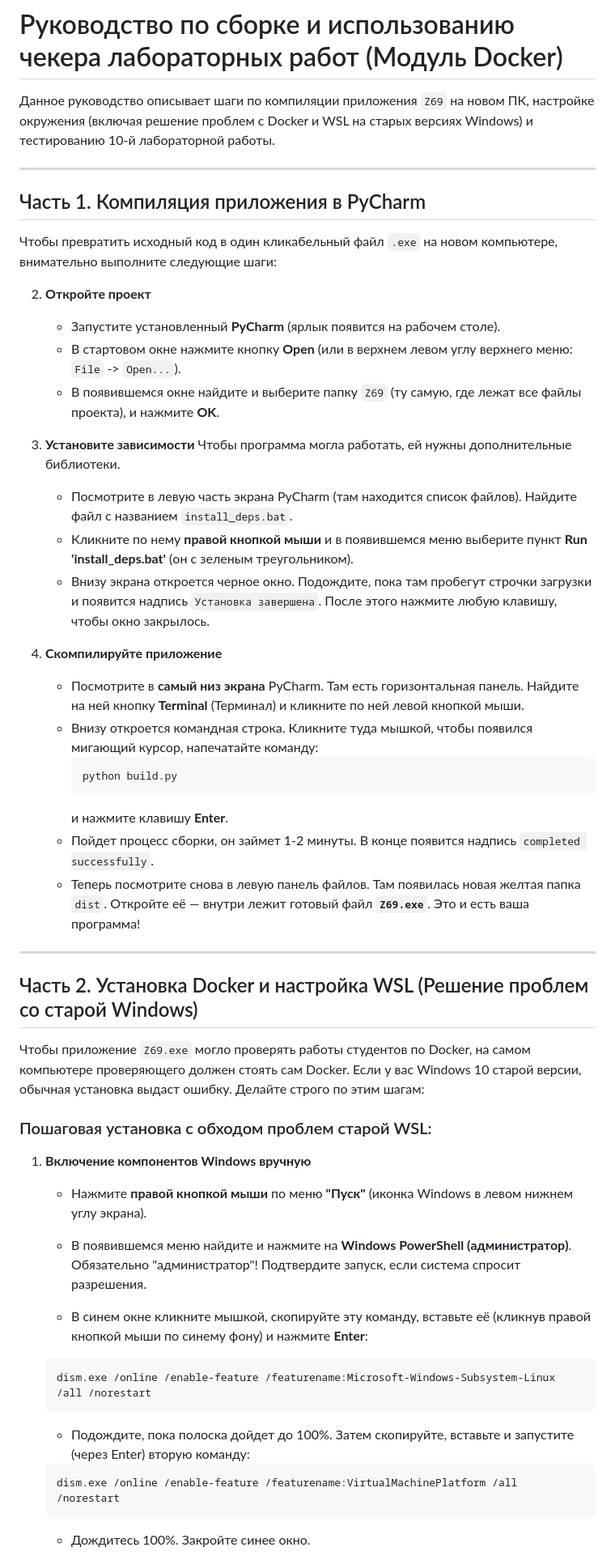
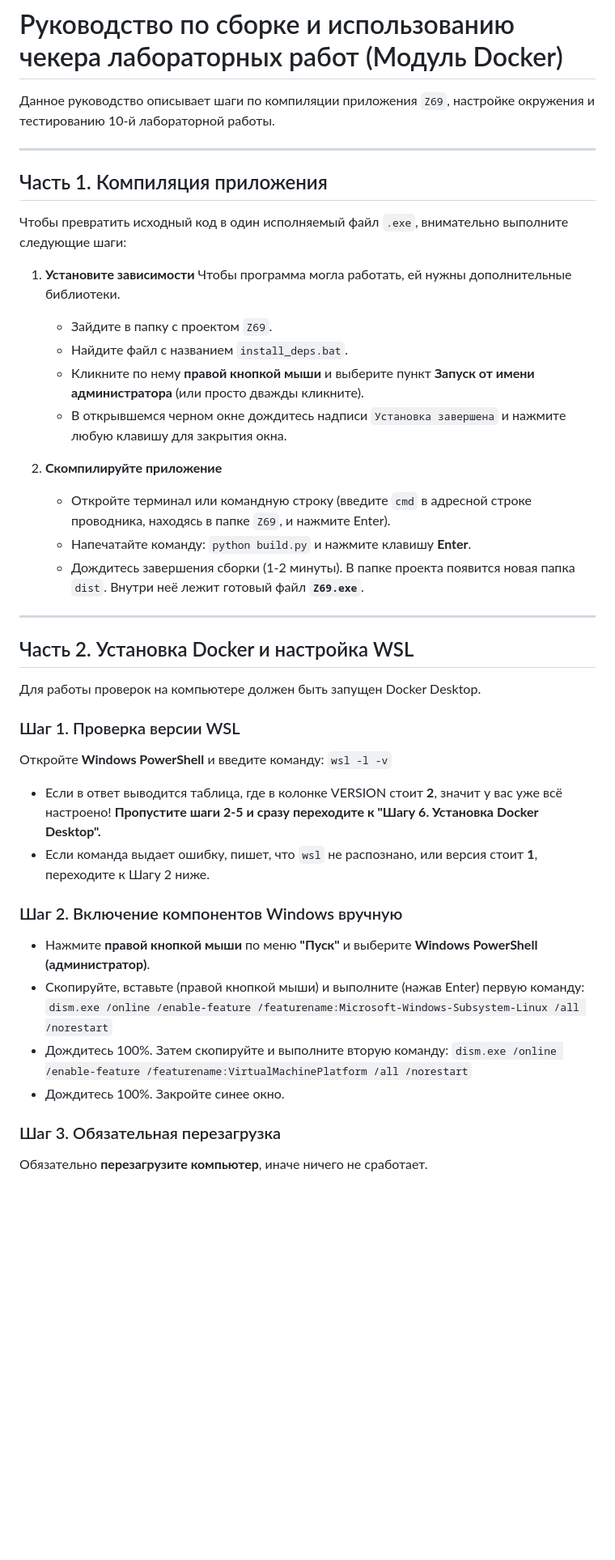
Before and after one commit to temno269-rgb/Z69-GNS3-and-Docker-automatic-practice-checker, a Markdown page: README.md, the part around one of its changes. Shown at 81% size. Rendered like a GitHub page; blank space fills up the shorter version.

````diff
--- a/README.md
+++ b/README.md
@@ -1,54 +1,47 @@
 # Руководство по сборке и использованию чекера лабораторных работ (Модуль Docker)
 
-Данное руководство описывает шаги по компиляции приложения `Z69` на новом ПК, настройке окружения (включая решение проблем с Docker и WSL на старых версиях Windows) и тестированию 10-й лабораторной работы.
+Данное руководство описывает шаги по компиляции приложения `Z69`, настройке окружения и тестированию 10-й лабораторной работы.
 
 ---
 
-## Часть 1. Компиляция приложения в PyCharm
+## Часть 1. Компиляция приложения
 
-Чтобы превратить исходный код в один кликабельный файл `.exe` на новом компьютере, внимательно выполните следующие шаги:
+Чтобы превратить исходный код в один исполняемый файл `.exe`, внимательно выполните следующие шаги:
 
+1. **Установите зависимости**
+   Чтобы программа могла работать, ей нужны дополнительные библиотеки.
+   - Зайдите в папку с проектом `Z69`.
+   - Найдите файл с названием `install_deps.bat`.
+   - Кликните по нему **правой кнопкой мыши** и выберите пункт **Запуск от имени администратора** (или просто дважды кликните).
+   - В открывшемся черном окне дождитесь надписи `Установка завершена` и нажмите любую клавишу для закрытия окна.
 
-2. **Откройте проект**
-   - Запустите установленный **PyCharm** (ярлык появится на рабочем столе).
-   - В стартовом окне нажмите кнопку **Open** (или в верхнем левом углу верхнего меню: `File` -> `Open...`).
-   - В появившемся окне найдите и выберите папку `Z69` (ту самую, где лежат все файлы проекта), и нажмите **OK**.
-
-3. **Установите зависимости**
-   Чтобы программа могла работать, ей нужны дополнительные библиотеки.
-   - Посмотрите в левую часть экрана PyCharm (там находится список файлов). Найдите файл с названием `install_deps.bat`.
-   - Кликните по нему **правой кнопкой мыши** и в появившемся меню выберите пункт **Run 'install_deps.bat'** (он с зеленым треугольником).
-   - Внизу экрана откроется черное окно. Подождите, пока там пробегут строчки загрузки и появится надпись `Установка завершена`. После этого нажмите любую клавишу, чтобы окно закрылось.
-
-4. **Скомпилируйте приложение**
-   - Посмотрите в **самый низ экрана** PyCharm. Там есть горизонтальная панель. Найдите на ней кнопку **Terminal** (Терминал) и кликните по ней левой кнопкой мыши.
-   - Внизу откроется командная строка. Кликните туда мышкой, чтобы появился мигающий курсор, напечатайте команду:
-     ```bash
-     python build.py
-     ```
+2. **Скомпилируйте приложение**
+   - Откройте терминал или командную строку (введите `cmd` в адресной строке проводника, находясь в папке `Z69`, и нажмите Enter).
+   - Напечатайте команду:
+     `python build.py`
      и нажмите клавишу **Enter**.
-   - Пойдет процесс сборки, он займет 1-2 минуты. В конце появится надпись `completed successfully`.
-   - Теперь посмотрите снова в левую панель файлов. Там появилась новая желтая папка `dist`. Откройте её — внутри лежит готовый файл **`Z69.exe`**. Это и есть ваша программа!
+   - Дождитесь завершения сборки (1-2 минуты). В папке проекта появится новая папка `dist`. Внутри неё лежит готовый файл **`Z69.exe`**.
 
 ---
 
-## Часть 2. Установка Docker и настройка WSL (Решение проблем со старой Windows)
+## Часть 2. Установка Docker и настройка WSL
 
-Чтобы приложение `Z69.exe` могло проверять работы студентов по Docker, на самом компьютере проверяющего должен стоять сам Docker. Если у вас Windows 10 старой версии, обычная установка выдаст ошибку. Делайте строго по этим шагам:
+Для работы проверок на компьютере должен быть запущен Docker Desktop.
 
-### Пошаговая установка с обходом проблем старой WSL:
+### Шаг 1. Проверка версии WSL
+Откройте **Windows PowerShell** и введите команду:
+`wsl -l -v`
+- Если в ответ выводится таблица, где в колонке VERSION стоит **2**, значит у вас уже всё настроено! **Пропустите шаги 2-5 и сразу переходите к "Шагу 6. Установка Docker Desktop".**
+- Если команда выдает ошибку, пишет, что `wsl` не распознано, или версия стоит **1**, переходите к Шагу 2 ниже.
 
-1. **Включение компонентов Windows вручную**
-   - Нажмите **правой кнопкой мыши** по меню **"Пуск"** (иконка Windows в левом нижнем углу экрана).
-   - В появившемся меню найдите и нажмите на **Windows PowerShell (администратор)**. Обязательно "администратор"! Подтвердите запуск, если система спросит разрешения.
+### Шаг 2. Включение компонентов Windows вручную
+- Нажмите **правой кнопкой мыши** по меню **"Пуск"** и выберите **Windows PowerShell (администратор)**.
+- Скопируйте, вставьте (правой кнопкой мыши) и выполните (нажав Enter) первую команду:
+  `dism.exe /online /enable-feature /featurename:Microsoft-Windows-Subsystem-Linux /all /norestart`
+- Дождитесь 100%. Затем скопируйте и выполните вторую команду:
+  `dism.exe /online /enable-feature /featurename:VirtualMachinePlatform /all /norestart`
+- Дождитесь 100%. Закройте синее окно.
 
-   - В синем окне кликните мышкой, скопируйте эту команду, вставьте её (кликнув правой кнопкой мыши по синему фону) и нажмите **Enter**:
-   ```powershell
-   dism.exe /online /enable-feature /featurename:Microsoft-Windows-Subsystem-Linux /all /norestart
-   ```
-   - Подождите, пока полоска дойдет до 100%. Затем скопируйте, вставьте и запустите (через Enter) вторую команду:
-   ```powershell
-   dism.exe /online /enable-feature /featurename:VirtualMachinePlatform /all /norestart
-   ```
-   - Дождитесь 100%. Закройте синее окно.
+### Шаг 3. Обязательная перезагрузка
+Обязательно **перезагрузите компьютер**, иначе ничего не сработает.
 
````
Also changed, not shown: other parts of README.md (+28 -53 lines).
